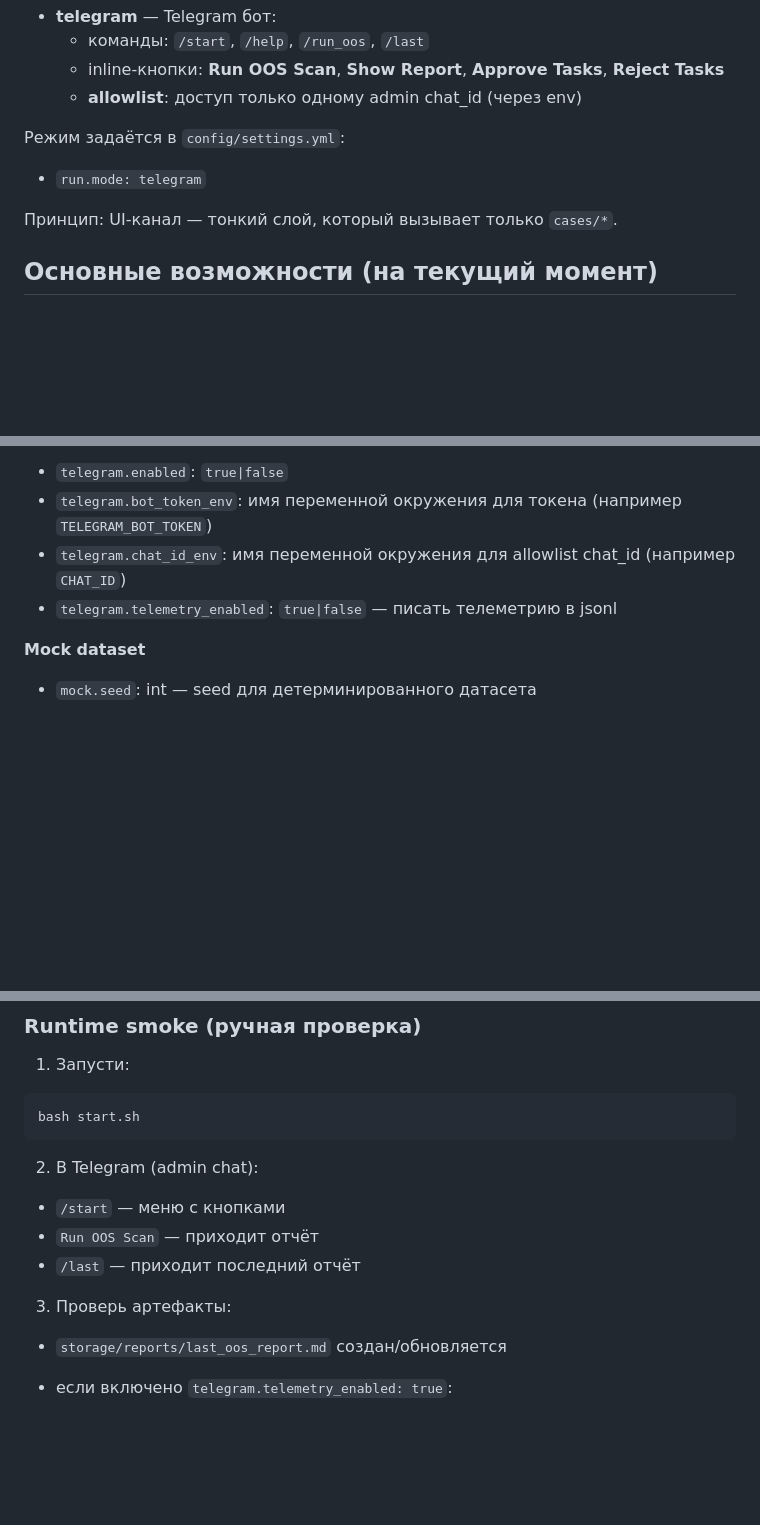
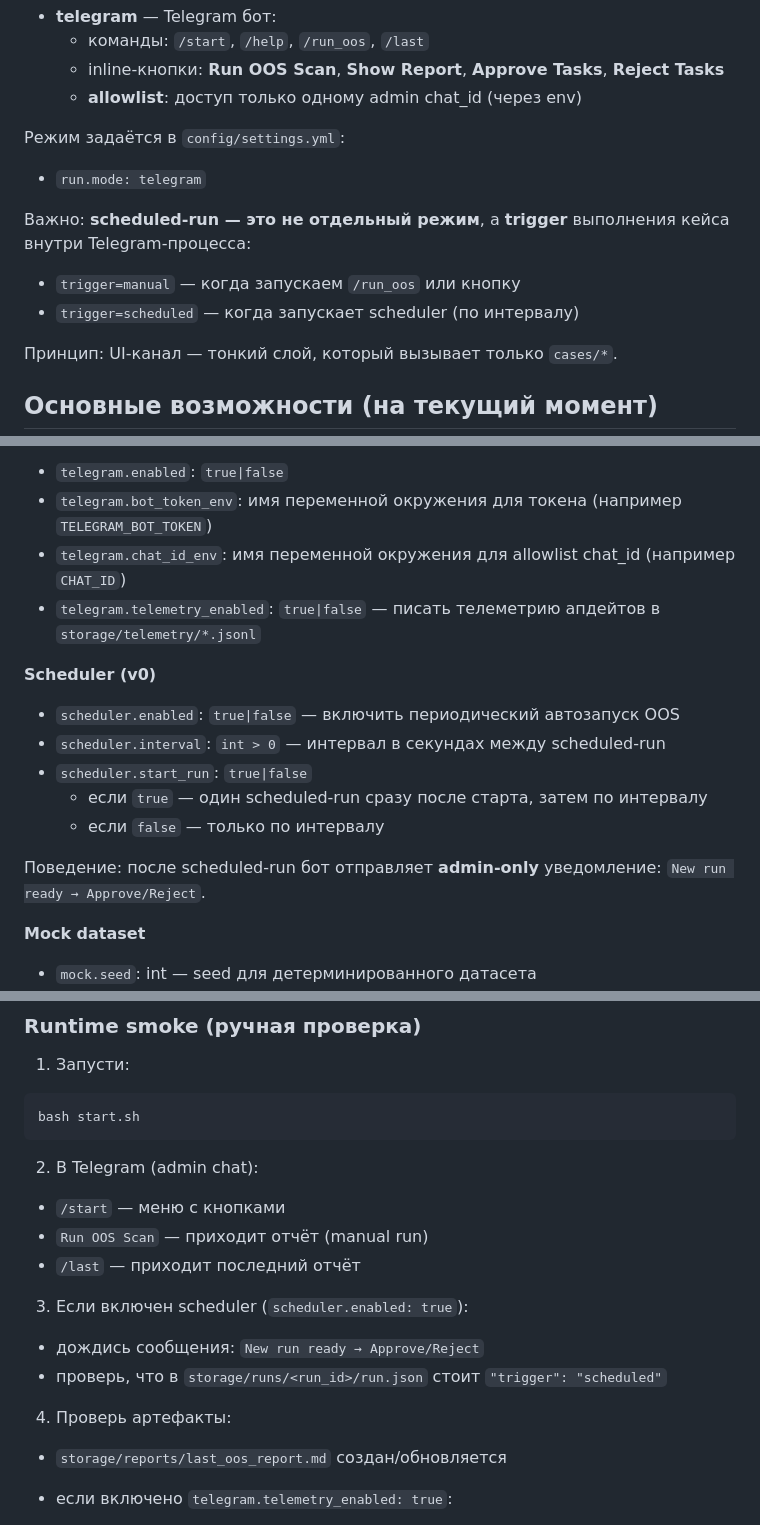
Before and after one commit to beesyst/beeagent, a Markdown page: README.ru.md, 3 parts joined by grey strips. Drawn GitHub-style; blank space fills up the shorter version.

Commit message:
docs: update README and ROADMAP

```diff
--- a/README.ru.md
+++ b/README.ru.md
@@ -18,6 +18,10 @@ Telegram → cases (OOS) → LangGraph workflow → adapters (mock) → отчё
 Режим задаётся в `config/settings.yml`:
 
 * `run.mode: telegram`
+
+Важно: **scheduled-run — это не отдельный режим**, а **trigger** выполнения кейса внутри Telegram-процесса:
+* `trigger=manual` — когда запускаем `/run_oos` или кнопку
+* `trigger=scheduled` — когда запускает scheduler (по интервалу)
 
 Принцип: UI-канал — тонкий слой, который вызывает только `cases/*`.
 
@@ -123,7 +127,16 @@ bash start.sh
 * `telegram.enabled`: `true|false`
 * `telegram.bot_token_env`: имя переменной окружения для токена (например `TELEGRAM_BOT_TOKEN`)
 * `telegram.chat_id_env`: имя переменной окружения для allowlist chat_id (например `CHAT_ID`)
-* `telegram.telemetry_enabled`: `true|false` — писать телеметрию в jsonl
+* `telegram.telemetry_enabled`: `true|false` — писать телеметрию апдейтов в `storage/telemetry/*.jsonl`
+
+**Scheduler (v0)**
+* `scheduler.enabled`: `true|false` — включить периодический автозапуск OOS
+* `scheduler.interval`: `int > 0` — интервал в секундах между scheduled-run
+* `scheduler.start_run`: `true|false`
+  * если `true` — один scheduled-run сразу после старта, затем по интервалу
+  * если `false` — только по интервалу
+
+Поведение: после scheduled-run бот отправляет **admin-only** уведомление: `New run ready → Approve/Reject`.
 
 **Mock dataset**
 * `mock.seed`: int — seed для детерминированного датасета
@@ -329,10 +342,14 @@ bash start.sh
 2. В Telegram (admin chat):
 
 * `/start` — меню с кнопками
-* `Run OOS Scan` — приходит отчёт
+* `Run OOS Scan` — приходит отчёт (manual run)
 * `/last` — приходит последний отчёт
 
-3. Проверь артефакты:
+3. Если включен scheduler (`scheduler.enabled: true`):
+* дождись сообщения: `New run ready → Approve/Reject`
+* проверь, что в `storage/runs/<run_id>/run.json` стоит `"trigger": "scheduled"`
+
+4. Проверь артефакты:
 
 * `storage/reports/last_oos_report.md` создан/обновляется
 * если включено `telegram.telemetry_enabled: true`:
```
Also changed, not shown: docs/ROADMAP.md (+2 -3 lines).
